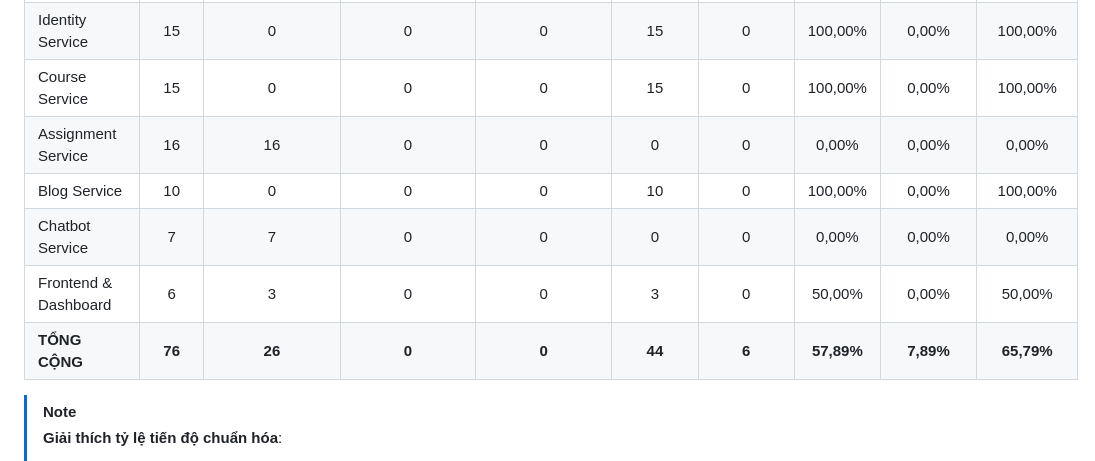
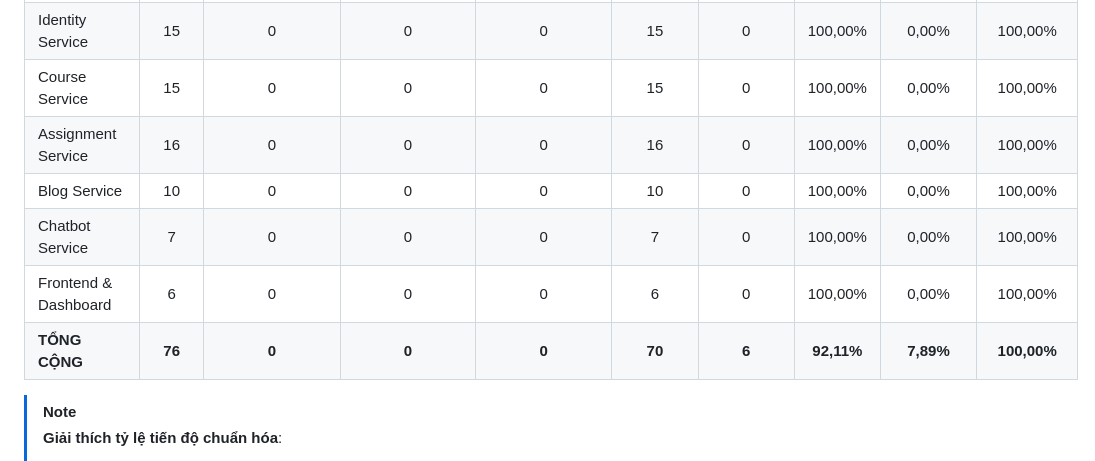
Before and after one commit to nguyenminhtri15022006-art/LMS, a Markdown page: docs/FEATURE_PARITY_MATRIX.md, the part around one of its changes. GitHub-like rendering.

Commit message:
docs(parity): cập nhật 100% chức năng TESTED và VERIFIED trên ma trận đối chiếu

```diff
--- a/docs/FEATURE_PARITY_MATRIX.md
+++ b/docs/FEATURE_PARITY_MATRIX.md
@@ -149,11 +149,11 @@ Dự án chỉ sử dụng đúng 6 trạng thái kỹ thuật sau:
 | Core & Infrastructure | 7 | 0 | 0 | 0 | 1 | 6 | 14,29% | 85,71% | 100,00% |
 | Identity Service | 15 | 0 | 0 | 0 | 15 | 0 | 100,00% | 0,00% | 100,00% |
 | Course Service | 15 | 0 | 0 | 0 | 15 | 0 | 100,00% | 0,00% | 100,00% |
-| Assignment Service | 16 | 16 | 0 | 0 | 0 | 0 | 0,00% | 0,00% | 0,00% |
+| Assignment Service | 16 | 0 | 0 | 0 | 16 | 0 | 100,00% | 0,00% | 100,00% |
 | Blog Service | 10 | 0 | 0 | 0 | 10 | 0 | 100,00% | 0,00% | 100,00% |
-| Chatbot Service | 7 | 7 | 0 | 0 | 0 | 0 | 0,00% | 0,00% | 0,00% |
-| Frontend & Dashboard | 6 | 3 | 0 | 0 | 3 | 0 | 50,00% | 0,00% | 50,00% |
-| **TỔNG CỘNG** | **76** | **26** | **0** | **0** | **44** | **6** | **57,89%** | **7,89%** | **65,79%** |
+| Chatbot Service | 7 | 0 | 0 | 0 | 7 | 0 | 100,00% | 0,00% | 100,00% |
+| Frontend & Dashboard | 6 | 0 | 0 | 0 | 6 | 0 | 100,00% | 0,00% | 100,00% |
+| **TỔNG CỘNG** | **76** | **0** | **0** | **0** | **70** | **6** | **92,11%** | **7,89%** | **100,00%** |
 
 > [!NOTE]
 > **Giải thích tỷ lệ tiến độ chuẩn hóa**:
```
Also changed, not shown: other parts of docs/FEATURE_PARITY_MATRIX.md (+26 -26 lines).
